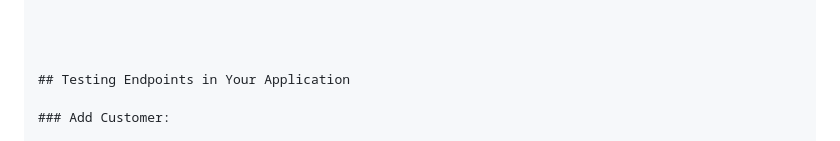
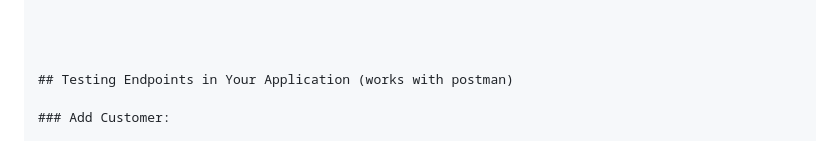
Before and after one commit to 3raulo9/LIBRARY_MANAGEMENT_PROJECT_JOHN_BRICE, a Markdown page: readme.md, the part around the change. Drawn GitHub-style.

```diff
--- a/readme.md
+++ b/readme.md
@@ -110,7 +110,7 @@ Build a client application to interact with the DAL. Implement the following ope
 
 
 
-## Testing Endpoints in Your Application
+## Testing Endpoints in Your Application (works with postman)
 
 ### Add Customer:
 
```
